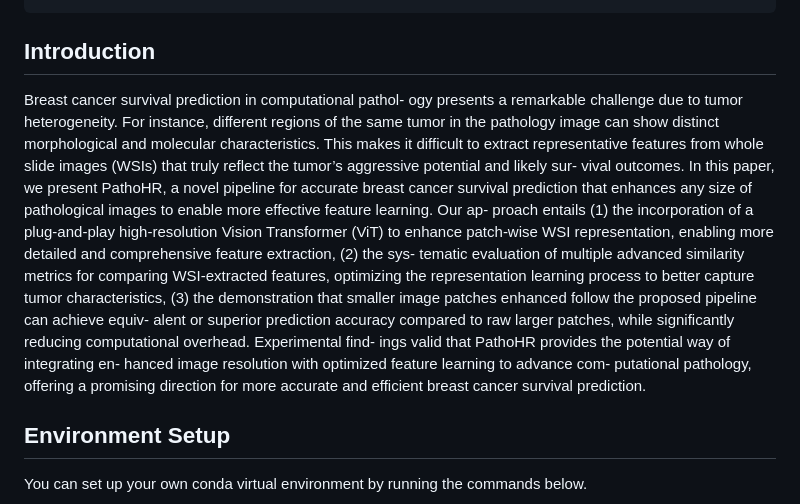
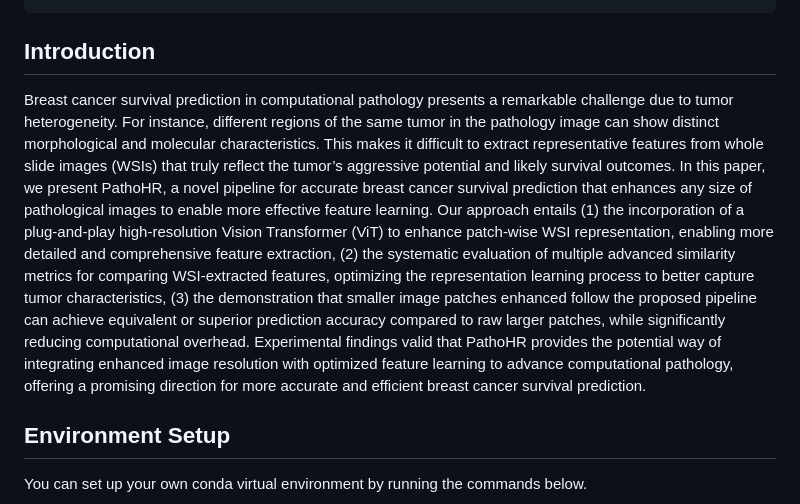
Before and after one commit to AIGeeksGroup/PathoHR, a Markdown page: README.md, the part around the change. Drawn GitHub-style.

````diff
--- a/README.md
+++ b/README.md
@@ -22,27 +22,19 @@ If you use any content of this repo for your work, please cite the following our
 ```
 
 ## Introduction
-Breast cancer survival prediction in computational pathol-
-ogy presents a remarkable challenge due to tumor heterogeneity. For
+Breast cancer survival prediction in computational pathology presents a remarkable challenge due to tumor heterogeneity. For
 instance, different regions of the same tumor in the pathology image can
 show distinct morphological and molecular characteristics. This makes
 it difficult to extract representative features from whole slide images
-(WSIs) that truly reflect the tumor’s aggressive potential and likely sur-
-vival outcomes. In this paper, we present PathoHR, a novel pipeline
+(WSIs) that truly reflect the tumor’s aggressive potential and likely survival outcomes. In this paper, we present PathoHR, a novel pipeline
 for accurate breast cancer survival prediction that enhances any size of
-pathological images to enable more effective feature learning. Our ap-
-proach entails (1) the incorporation of a plug-and-play high-resolution
+pathological images to enable more effective feature learning. Our approach entails (1) the incorporation of a plug-and-play high-resolution
 Vision Transformer (ViT) to enhance patch-wise WSI representation,
-enabling more detailed and comprehensive feature extraction, (2) the sys-
-tematic evaluation of multiple advanced similarity metrics for comparing
+enabling more detailed and comprehensive feature extraction, (2) the systematic evaluation of multiple advanced similarity metrics for comparing
 WSI-extracted features, optimizing the representation learning process to
 better capture tumor characteristics, (3) the demonstration that smaller
-image patches enhanced follow the proposed pipeline can achieve equiv-
-alent or superior prediction accuracy compared to raw larger patches,
-while significantly reducing computational overhead. Experimental find-
-ings valid that PathoHR provides the potential way of integrating en-
-hanced image resolution with optimized feature learning to advance com-
-putational pathology, offering a promising direction for more accurate
+image patches enhanced follow the proposed pipeline can achieve equivalent or superior prediction accuracy compared to raw larger patches,
+while significantly reducing computational overhead. Experimental findings valid that PathoHR provides the potential way of integrating enhanced image resolution with optimized feature learning to advance computational pathology, offering a promising direction for more accurate
 and efficient breast cancer survival prediction.
 
 
````
